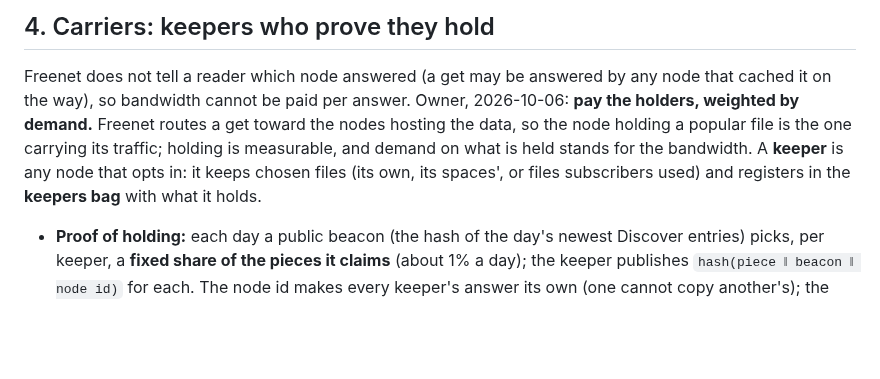
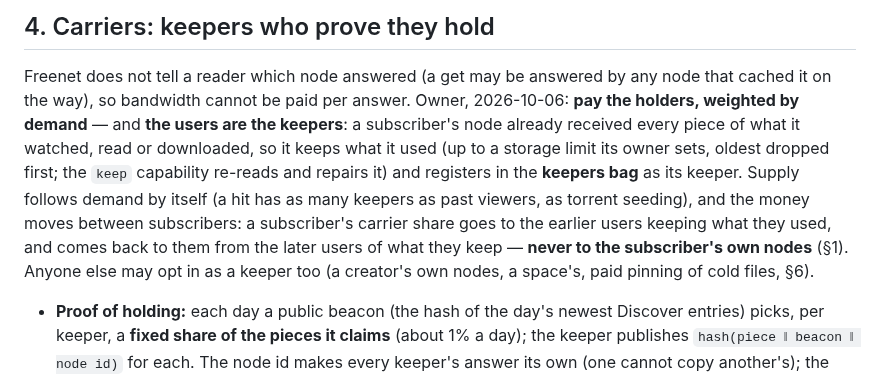
Before and after one commit to craft-ec/craftworks, a Markdown page: docs/REWARDS.md, the part around the change. Drawn GitHub-style; blank space fills up the shorter version.

Commit message:
REWARDS §4: the users are the keepers — a subscriber's node keeps what it used (storage limit, oldest dropped) and is paid by later users of it, never by its own account

```diff
--- a/docs/REWARDS.md
+++ b/docs/REWARDS.md
@@ -35,10 +35,14 @@ month). The creators' share is split by those weights.
 ## 4. Carriers: keepers who prove they hold
 
 Freenet does not tell a reader which node answered (a get may be answered by any node that cached it on the way), so
-bandwidth cannot be paid per answer. Owner, 2026-10-06: **pay the holders, weighted by demand.** Freenet routes a get
-toward the nodes hosting the data, so the node holding a popular file is the one carrying its traffic; holding is
-measurable, and demand on what is held stands for the bandwidth. A **keeper** is any node that opts in: it keeps
-chosen files (its own, its spaces', or files subscribers used) and registers in the **keepers bag** with what it holds.
+bandwidth cannot be paid per answer. Owner, 2026-10-06: **pay the holders, weighted by demand** — and **the users are
+the keepers**: a subscriber's node already received every piece of what it watched, read or downloaded, so it keeps
+what it used (up to a storage limit its owner sets, oldest dropped first; the `keep` capability re-reads and repairs
+it) and registers in the **keepers bag** as its keeper. Supply follows demand by itself (a hit has as many keepers as
+past viewers, as torrent seeding), and the money moves between subscribers: a subscriber's carrier share goes to the
+earlier users keeping what they used, and comes back to them from the later users of what they keep — **never to the
+subscriber's own nodes** (§1). Anyone else may opt in as a keeper too (a creator's own nodes, a space's, paid pinning
+of cold files, §6).
 
 - **Proof of holding:** each day a public beacon (the hash of the day's newest Discover entries) picks, per keeper, a
   **fixed share of the pieces it claims** (about 1% a day); the keeper publishes `hash(piece ‖ beacon ‖ node id)` for
```
